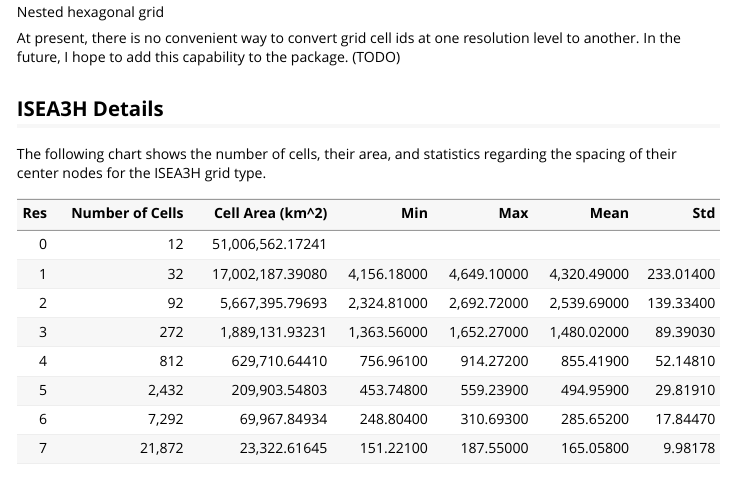
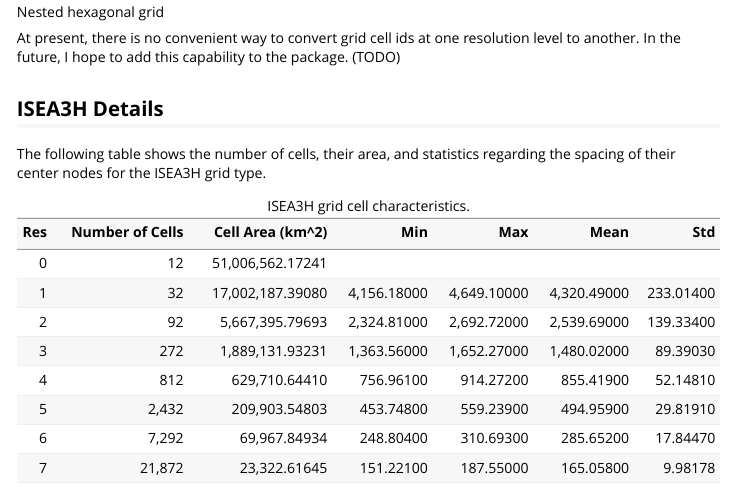
Before and after one commit to r-barnes/dggridR, an R Markdown document (vignettes/dggridR.Rmd): the page in a window 1100 px wide, from 2330 px down. Rendered offline with R 4.5, knitr and Pandoc, with nearby package versions; code that draws random numbers runs with fixed seeds of ours; some code elsewhere in the file could not run offline; common packages that the code uses without loading them are loaded.

Commit message:
added Table caption

```diff
--- a/vignettes/dggridR.Rmd
+++ b/vignettes/dggridR.Rmd
@@ -120,8 +120,9 @@ package. (TODO)
 
 ## ISEA3H Details
 
-The following chart shows the number of cells, their area, and statistics
+The following table shows the number of cells, their area, and statistics
 regarding the spacing of their center nodes for the ISEA3H grid type.
+
 
 |Res |Number of Cells  | Cell Area (km^2) |    Min      |     Max     |    Mean     |    Std    |
 |---:|----------------:|-----------------:|------------:|------------:|------------:|----------:|
```
Also changed, not shown: vignettes/dggridR.Rmd (1 more changed lines).
